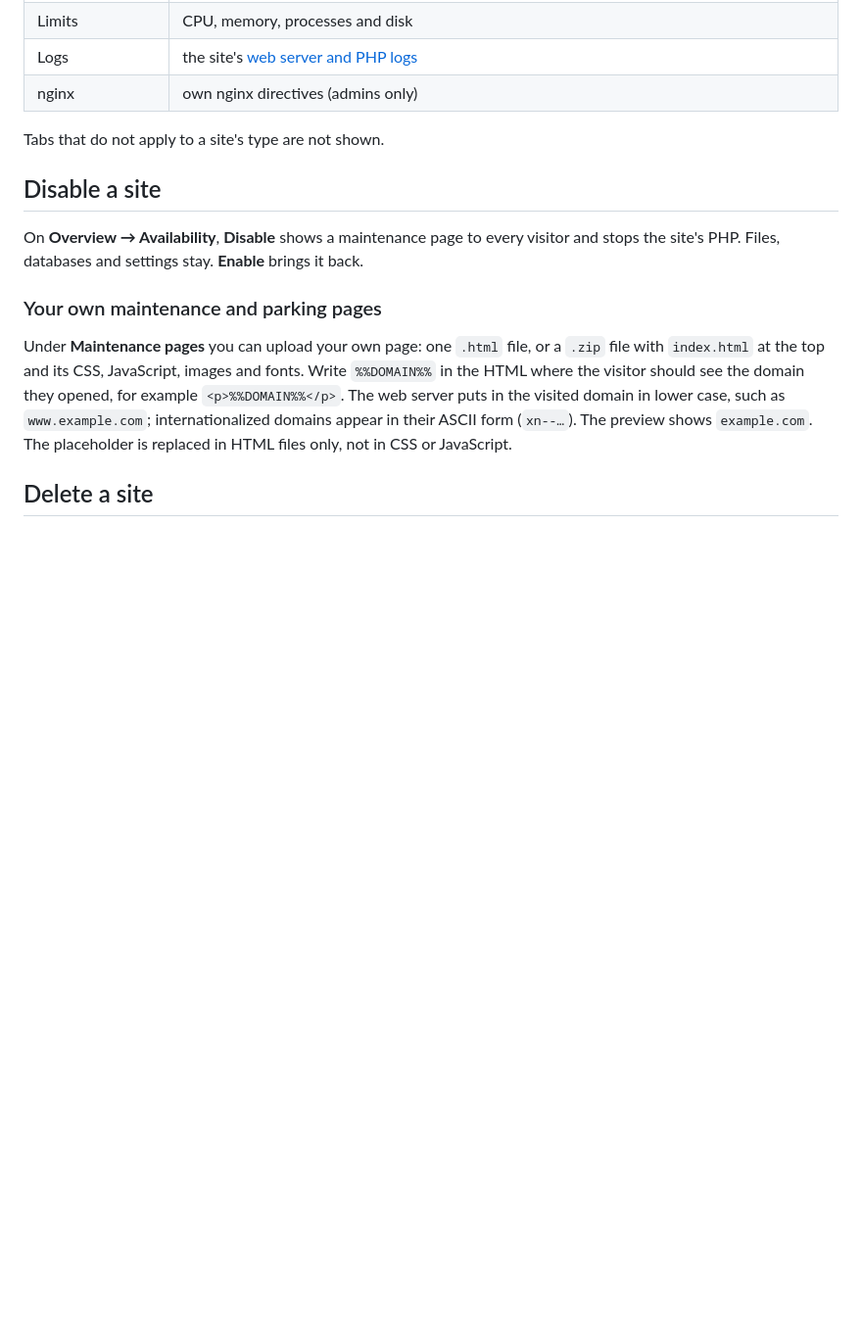
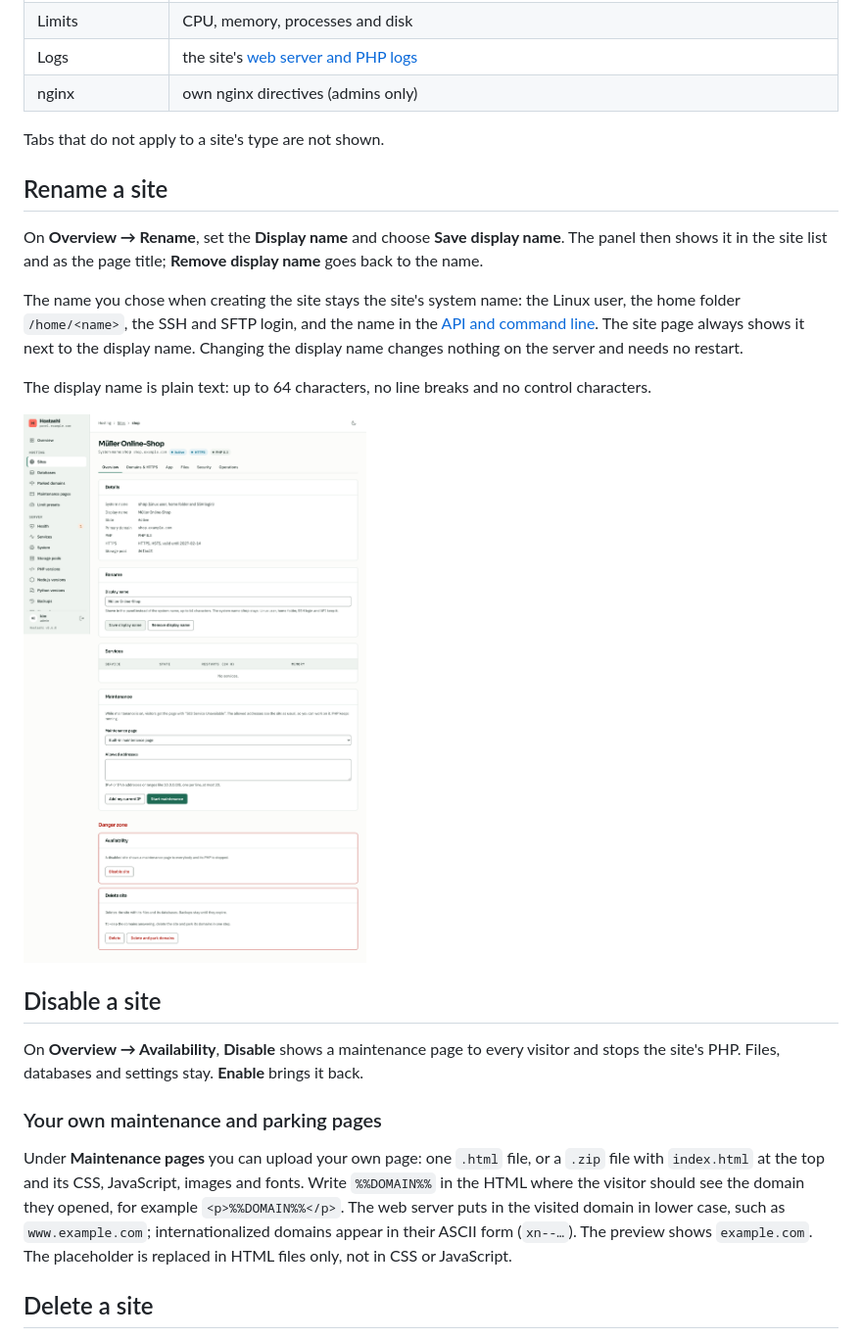
Before and after one commit to maki-it/hostashi, a Markdown page: docs/wiki/Sites.md, the part around one of its changes. Shown at 98% size. Drawn GitHub-style; pictures changed too: docs/wiki/images/site-rename.png (added); blank space fills up the shorter version.

```diff
--- a/docs/wiki/Sites.md
+++ b/docs/wiki/Sites.md
@@ -54,6 +55,16 @@ Upload your files with SFTP ([SSH and SFTP](SSH-and-SFTP.md)) or the [file manag
 
 Tabs that do not apply to a site's type are not shown.
 
+## Rename a site
+
+On **Overview → Rename**, set the **Display name** and choose **Save display name**. The panel then shows it in the site list and as the page title; **Remove display name** goes back to the name.
+
+The name you chose when creating the site stays the site's system name: the Linux user, the home folder `/home/<name>`, the SSH and SFTP login, and the name in the [API and command line](Command-line.md). The site page always shows it next to the display name. Changing the display name changes nothing on the server and needs no restart.
+
+The display name is plain text: up to 64 characters, no line breaks and no control characters.
+
+![The Rename card of a site with a display name](images/site-rename.png)
+
 ## Disable a site
 
 On **Overview → Availability**, **Disable** shows a maintenance page to every visitor and stops the site's PHP. Files, databases and settings stay. **Enable** brings it back.
```
Also changed, not shown: other parts of docs/wiki/Sites.md (+6 -5 lines), docs/wiki/images/site-new-python.png, docs/wiki/images/site-new.png, docs/wiki/images/site-www-add.png, docs/wiki/images/sites.png, 6 other files.
